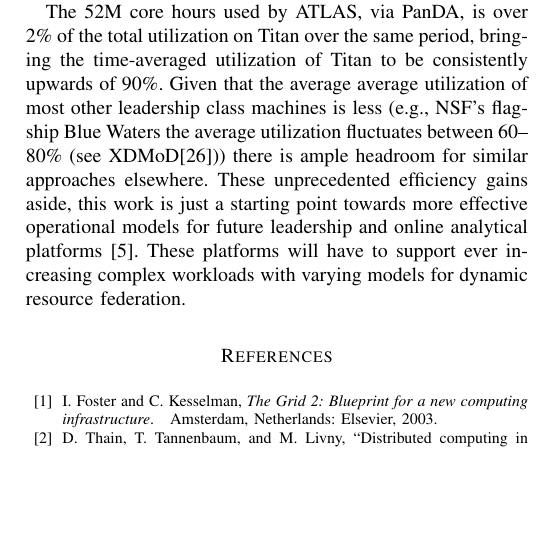
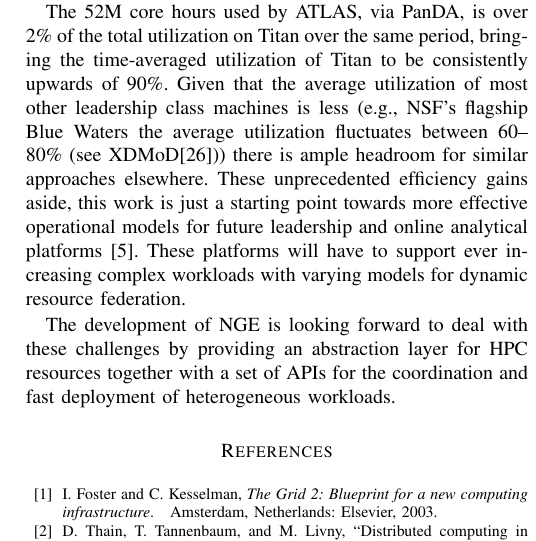
Before and after one commit to ATLAS-Titan/PanDA-WMS-paper, a LaTeX paper (paper.tex, which reads conclusion.tex): part of one column of page 10 of 10, cut so that both start at the same text, the shorter picture padded with empty space. Compiled offline with pdfLaTeX.

Commit message:
Adding a last sentence about NGE

```diff
--- a/conclusion.tex
+++ b/conclusion.tex
@@ -45,7 +45,7 @@ evaluate the relative merits of different approaches.
 The 52M core hours used by ATLAS, via PanDA, is over 2\% of the total
 utilization on Titan over the same period, bringing the time-averaged
 utilization of Titan to be consistently upwards of 90\%. Given that the
-average average utilization of most other leadership class machines is less
+ average utilization of most other leadership class machines is less
 (e.g., NSF's flagship Blue Waters the average utilization fluctuates between
 60--80\% (see XDMoD\cite{bw-sucks})) there is ample headroom for similar
 approaches elsewhere. These unprecedented efficiency gains aside, this work
@@ -53,6 +53,8 @@ is just a starting point towards more effective operational models for future
 leadership and online analytical platforms~\cite{foap-url}. These platforms
 will have to support ever increasing complex workloads with varying models
 for dynamic resource federation.
+
+The development of NGE is looking forward to deal with these challenges by providing an abstraction layer for HPC resources together with a set of APIs for the coordination and fast deployment of heterogeneous workloads.
 
 % Recent efforts with Google Cloud for the CMS experiment --
 % HEPCloud~\cite{hepcloud,googlehep} represent similar yet different
```
